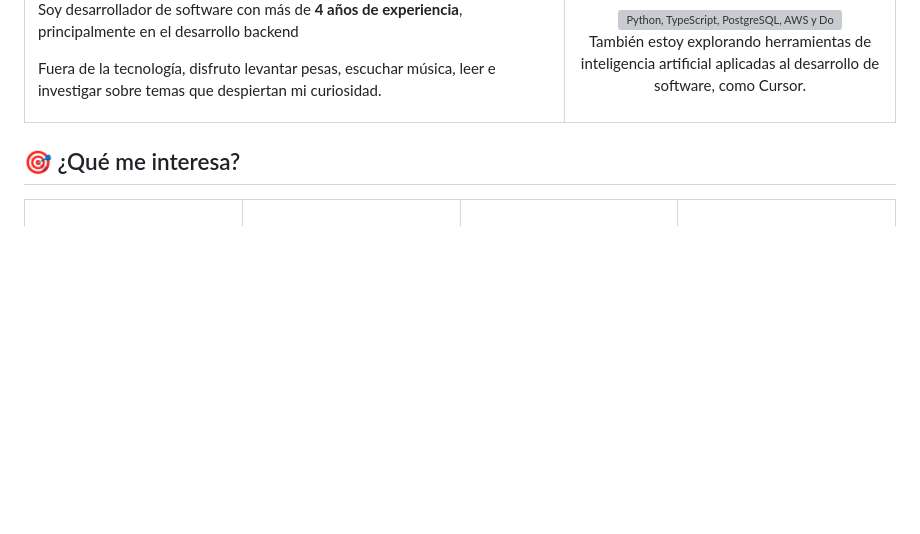
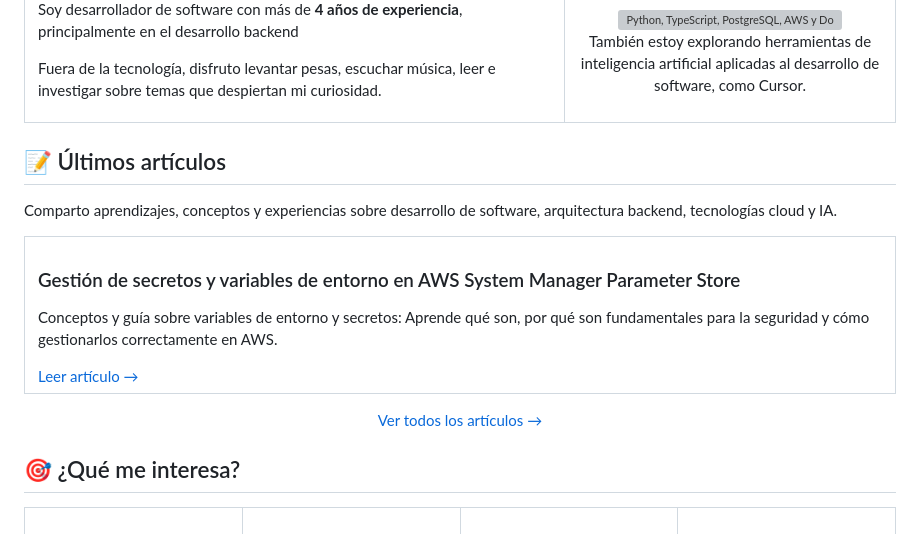
Before and after one commit to sakaramos/sakaramos, a Markdown page: README.md, the part around the change. GitHub-like rendering; blank space fills up the shorter version; grey boxes are pictures that could not be loaded.

```diff
--- a/README.md
+++ b/README.md
@@ -29,6 +29,24 @@
   </tr>
 </table>
 
+
+## 📝 Últimos artículos
+
+Comparto aprendizajes, conceptos y experiencias sobre desarrollo de software, arquitectura backend, tecnologías cloud y IA.
+
+<table>
+  <tr>
+    <td width="50%" valign="top">
+      <h3>Gestión de secretos y variables de entorno en AWS System Manager Parameter Store</h3>
+      <p>Conceptos y guía sobre variables de entorno y secretos: Aprende qué son, por qué son fundamentales para la seguridad y cómo gestionarlos correctamente en AWS.</p>
+      <a href="https://github.com/sakaramos/sakaramos/blob/main/posts/Gestion-de-secretos-y-variables-de-entorno-en-AWS-System-Manager-Parameter-Store.md">Leer artículo →</a>
+    </td>
+  </tr>
+</table>
+
+<p align="center">
+  <a href="RUTA_DE_TODOS_LOS_ARTICULOS">Ver todos los artículos →</a>
+</p>
 
 ## 🎯 ¿Qué me interesa?
 
```
